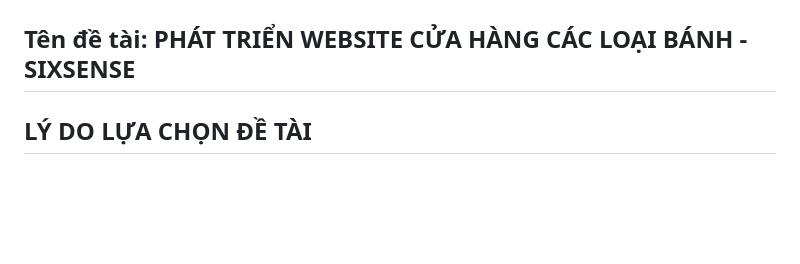
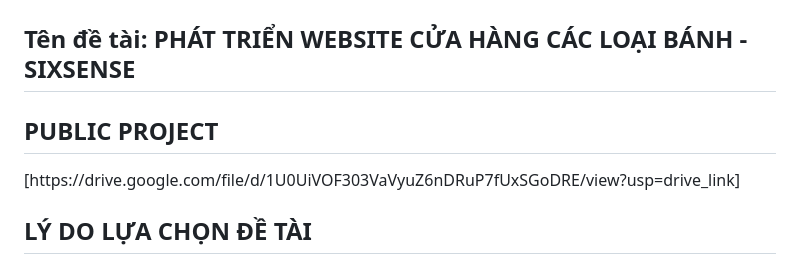
Before and after one commit to hoangkaaa/nhom2.github.io, a Markdown page: README.md, the part around the change printed below. GitHub-like rendering; blank space fills up the shorter version.

```diff
--- a/README.md
+++ b/README.md
@@ -1,5 +1,9 @@
 <h1>MÔN PHÁT TRIỂN ỨNG DỤNG THƯƠNG MẠI ĐIỆN TỬ </h1>
 <h2>Tên đề tài: PHÁT TRIỂN WEBSITE CỬA HÀNG CÁC LOẠI BÁNH - SIXSENSE</h2>
+
+<H2>PUBLIC PROJECT</H2>
+  [https://drive.google.com/file/d/1U0UiVOF303VaVyuZ6nDRuP7fUxSGoDRE/view?usp=drive_link]
+
 <h2> LÝ DO LỰA CHỌN ĐỀ TÀI </h2>
 Trong thời đại số hóa hiện nay, việc xây dựng một website thương mại điện tử không chỉ là một xu hướng mà đã trở thành một yêu cầu thiết yếu cho các doanh nghiệp. Đối với cửa hàng SIXSENSE, chuyên cung cấp bánh ngọt và các loại bánh khác, việc có mặt trên nền tảng trực tuyến không chỉ giúp mở rộng phạm vi tiếp cận mà còn khẳng định vị thế thương hiệu trong lòng khách hàng.<br>
 Người tiêu dùng ngày càng trở nên thông thái và đòi hỏi cao hơn về chất lượng sản phẩm cũng như trải nghiệm mua sắm. Họ không chỉ tìm kiếm những món bánh ngon, mà còn muốn được kết nối với câu chuyện, cảm xúc và sự sáng tạo đứng sau mỗi sản phẩm. Thấu hiểu điều này, SIXSENSE mong muốn không chỉ cung cấp những chiếc bánh ngọt tuyệt hảo mà còn tạo ra một không gian trực tuyến đầy màu sắc, nơi khách hàng có thể khám phá, trải nghiệm và chia sẻ niềm đam mê với ẩm thực.<br>
```
Also changed, not shown: other parts of README.md (+1 -0 lines).
